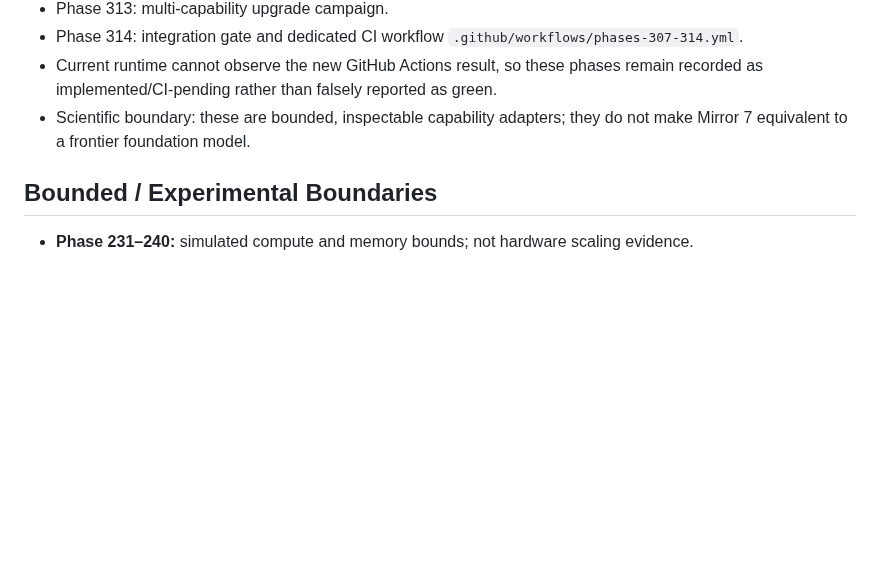
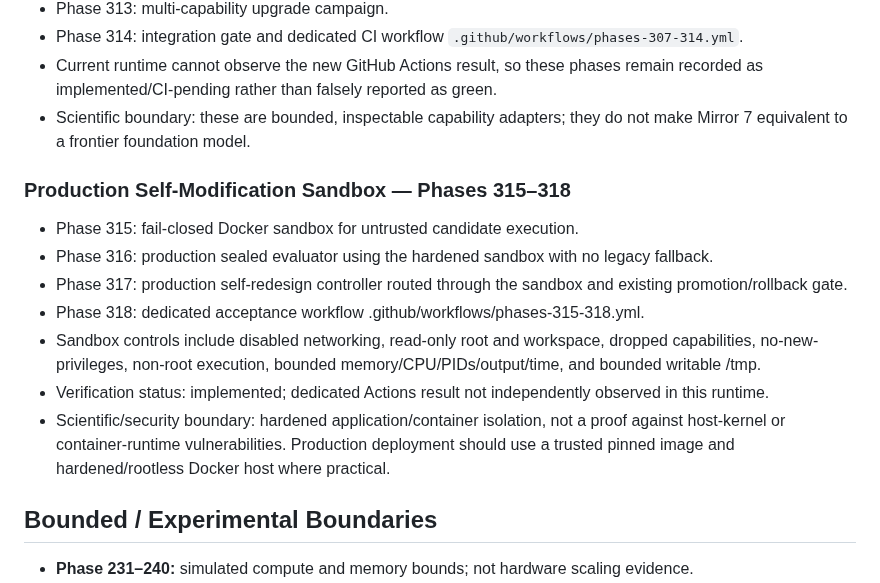
Before and after one commit to realahmad07/Mirror-7, a Markdown page: MIRROR7_FINAL_RESEARCH_STATUS.md, the part around the change. Rendered like a GitHub page; blank space fills up the shorter version.

Commit message:
Document phases 315-318 production sandbox status

```diff
--- a/MIRROR7_FINAL_RESEARCH_STATUS.md
+++ b/MIRROR7_FINAL_RESEARCH_STATUS.md
@@ -78,6 +78,15 @@
 - Current runtime cannot observe the new GitHub Actions result, so these phases remain recorded as implemented/CI-pending rather than falsely reported as green.
 - Scientific boundary: these are bounded, inspectable capability adapters; they do not make Mirror 7 equivalent to a frontier foundation model.
 
+### Production Self-Modification Sandbox — Phases 315–318
+- Phase 315: fail-closed Docker sandbox for untrusted candidate execution.
+- Phase 316: production sealed evaluator using the hardened sandbox with no legacy fallback.
+- Phase 317: production self-redesign controller routed through the sandbox and existing promotion/rollback gate.
+- Phase 318: dedicated acceptance workflow .github/workflows/phases-315-318.yml.
+- Sandbox controls include disabled networking, read-only root and workspace, dropped capabilities, no-new-privileges, non-root execution, bounded memory/CPU/PIDs/output/time, and bounded writable /tmp.
+- Verification status: implemented; dedicated Actions result not independently observed in this runtime.
+- Scientific/security boundary: hardened application/container isolation, not a proof against host-kernel or container-runtime vulnerabilities. Production deployment should use a trusted pinned image and hardened/rootless Docker host where practical.
+
 ## Bounded / Experimental Boundaries
 - **Phase 231–240:** simulated compute and memory bounds; not hardware scaling evidence.
 - **Phase 241–250:** deterministic mock embodied environment; later Phase 274 adds a richer stochastic/delayed simulator, but neither is physical embodiment.
```
